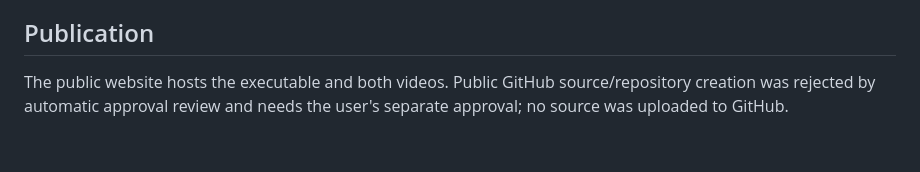
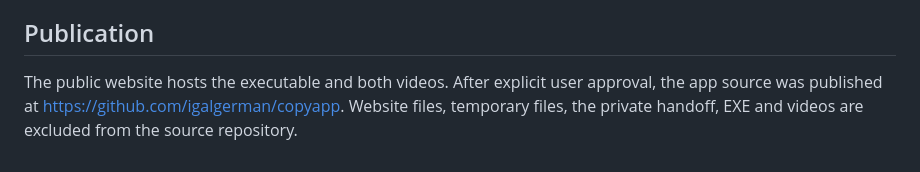
Before and after one commit to igalgerman/copyapp, a Markdown page: docs/RELEASE_NOTES.md, the part around the change. Rendered like a GitHub page.

Commit message:
Document approved public source publication

```diff
--- a/docs/RELEASE_NOTES.md
+++ b/docs/RELEASE_NOTES.md
@@ -39,4 +39,4 @@ Download and videos: https://copyapp.igalg.chatgpt.site/
 
 ## Publication
 
-The public website hosts the executable and both videos. Public GitHub source/repository creation was rejected by automatic approval review and needs the user's separate approval; no source was uploaded to GitHub.
+The public website hosts the executable and both videos. After explicit user approval, the app source was published at https://github.com/igalgerman/copyapp. Website files, temporary files, the private handoff, EXE and videos are excluded from the source repository.
```
